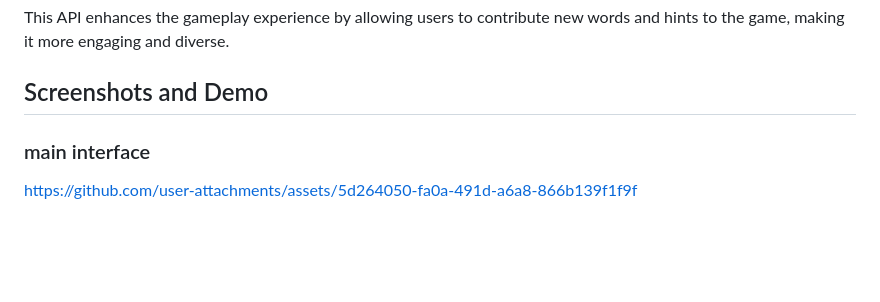
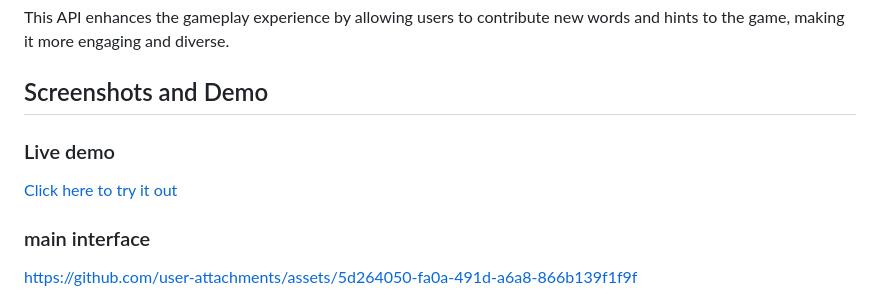
Before and after one commit to AmritanshuRaj45/Hangman_game, a Markdown page: README.md, the part around the change. Drawn GitHub-style; blank space fills up the shorter version.

```diff
--- a/README.md
+++ b/README.md
@@ -84,6 +84,8 @@ The Hangman game features a custom API that allows users to:
 This API enhances the gameplay experience by allowing users to contribute new words and hints to the game, making it more engaging and diverse.
 
 ## Screenshots and Demo
+### Live demo
+[Click here to try it out]((https://hangman-game-main.vercel.app/))
    ### main interface ###
 
 https://github.com/user-attachments/assets/5d264050-fa0a-491d-a6a8-866b139f1f9f
```
